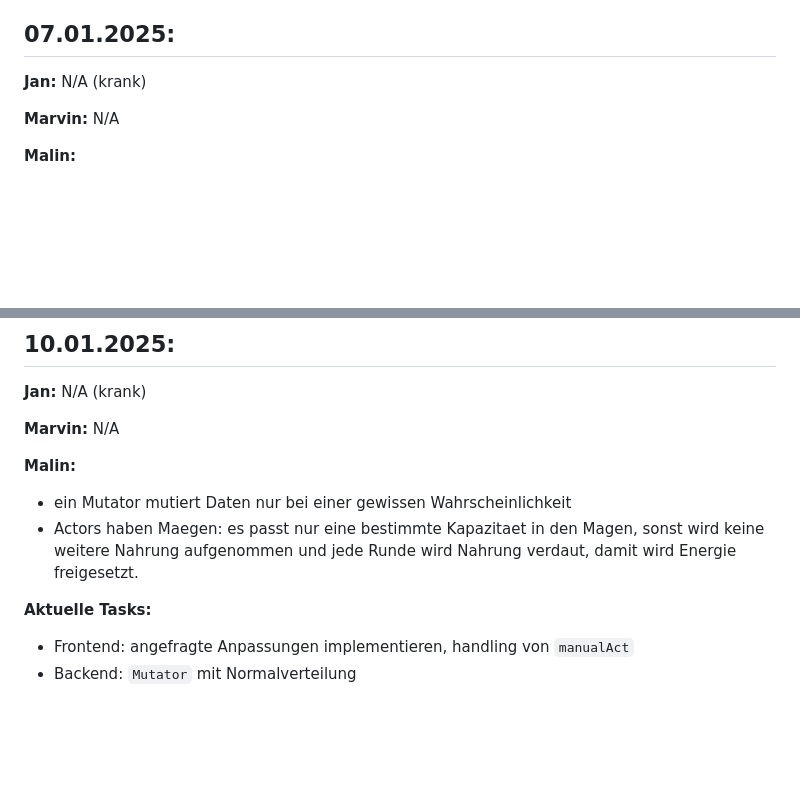
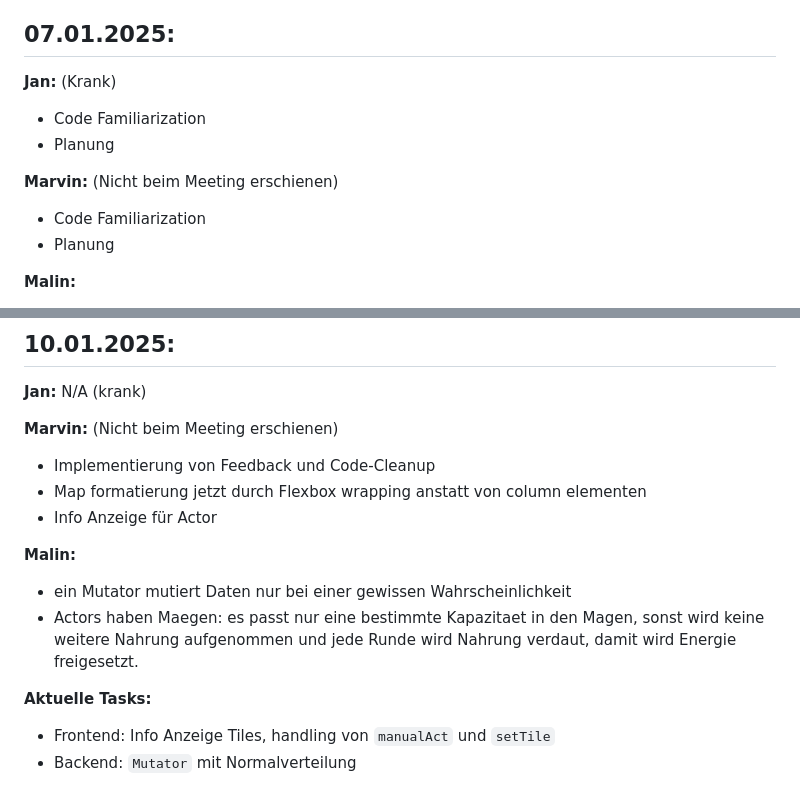
Before and after one commit to tibifant/darwinwin, a Markdown page: progress.md, 2 parts joined by grey strips. Rendered like a GitHub page; blank space fills up the shorter version.

Commit message:
Ammended Progress Report, Feel free to review

```diff
--- a/progress.md
+++ b/progress.md
@@ -74,9 +74,13 @@ Aktuelle Tasks:
 
 ## 07.01.2025:
 
-**Jan:** N/A (krank)
+**Jan:** (Krank)
+- Code Familiarization
+- Planung
 
-**Marvin:** N/A
+**Marvin:** (Nicht beim Meeting erschienen)
+- Code Familiarization
+- Planung
 
 **Malin:**
 - Das Weblevel wird mit Testwerten initalisiert.
@@ -107,12 +111,15 @@ Aktuelle Tasks:
 
 **Jan:** N/A (krank)
 
-**Marvin:** N/A
+**Marvin:** (Nicht beim Meeting erschienen)
+- Implementierung von Feedback und Code-Cleanup
+- Map formatierung jetzt durch Flexbox wrapping anstatt von column elementen
+- Info Anzeige für Actor
 
 **Malin:**
 - ein Mutator mutiert Daten nur bei einer gewissen Wahrscheinlichkeit
 - Actors haben Maegen: es passt nur eine bestimmte Kapazitaet in den Magen, sonst wird keine weitere Nahrung aufgenommen und jede Runde wird Nahrung verdaut, damit wird Energie freigesetzt.
 
 **Aktuelle Tasks:**
-- Frontend: angefragte Anpassungen implementieren, handling von `manualAct`
+- Frontend: Info Anzeige Tiles, handling von `manualAct` und `setTile`
 - Backend: `Mutator` mit Normalverteilung
```
